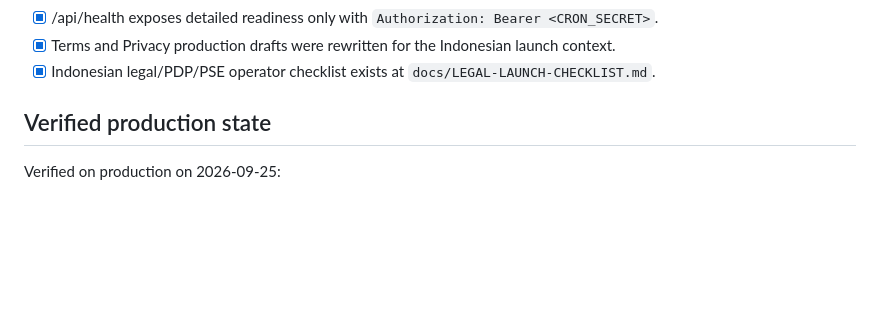
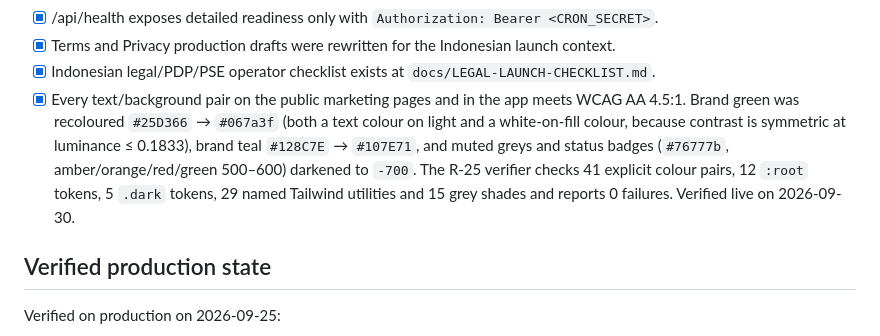
Before and after one commit to Cruziero/nanti-app-new, a Markdown page: docs/launch-readiness.md, the part around one of its changes. Drawn GitHub-style; blank space fills up the shorter version.

Commit message:
docs: record the R-25 contrast remediation in launch readiness
Marks the accessibility contrast work as a completed code-complete
foundation and refreshes the doc date.

```diff
--- a/docs/launch-readiness.md
+++ b/docs/launch-readiness.md
@@ -56,6 +56,7 @@ Their implementation remains in the codebase behind launch flags.
 - [x] /api/health exposes detailed readiness only with `Authorization: Bearer <CRON_SECRET>`.
 - [x] Terms and Privacy production drafts were rewritten for the Indonesian launch context.
 - [x] Indonesian legal/PDP/PSE operator checklist exists at `docs/LEGAL-LAUNCH-CHECKLIST.md`.
+- [x] Every text/background pair on the public marketing pages and in the app meets WCAG AA 4.5:1. Brand green was recoloured `#25D366` → `#067a3f` (both a text colour on light and a white-on-fill colour, because contrast is symmetric at luminance ≤ 0.1833), brand teal `#128C7E` → `#107E71`, and muted greys and status badges (`#76777b`, amber/orange/red/green 500–600) darkened to `-700`. The R-25 verifier checks 41 explicit colour pairs, 12 `:root` tokens, 5 `.dark` tokens, 29 named Tailwind utilities and 15 grey shades and reports 0 failures. Verified live on 2026-09-30.
 
 ## Verified production state
 
```
Also changed, not shown: other parts of docs/launch-readiness.md (+1 -1 lines).
